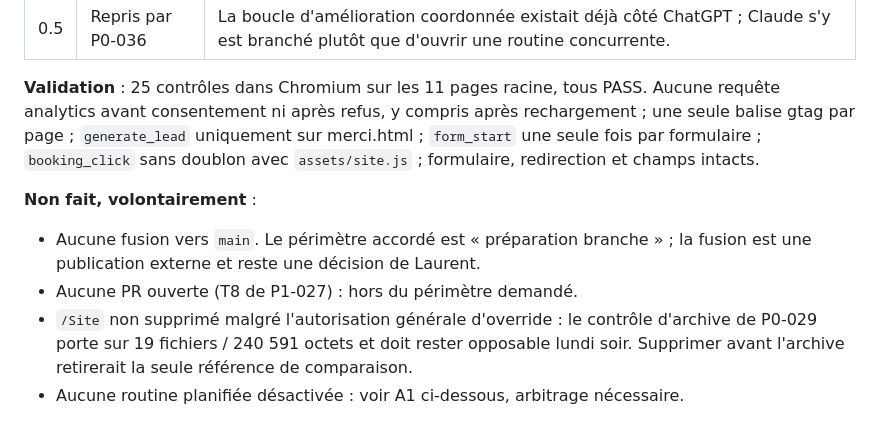
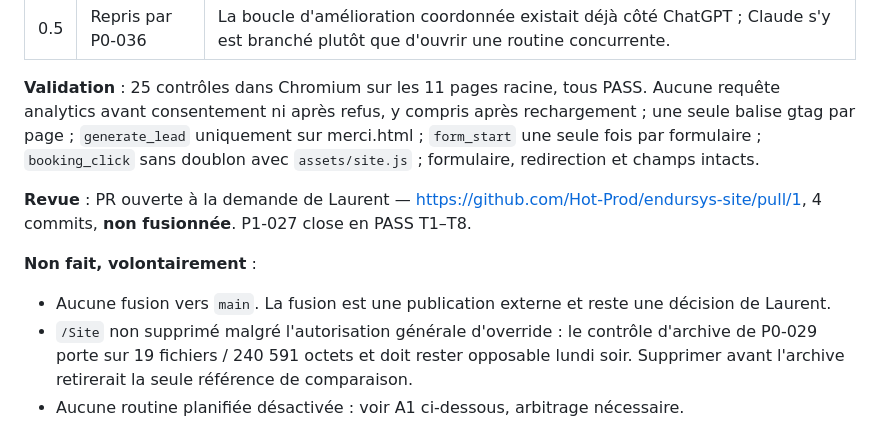
Before and after one commit to Hot-Prod/endursys-site, a Markdown page: .ops/roadmap-it-endursys.md, the part around the change. GitHub-like rendering.

Commit message:
Consigner l'ouverture de la PR dans le journal de la roadmap
PR #1 ouverte a la demande de Laurent, non fusionnee.
P1-027 close en PASS T1-T8.

Co-Authored-By: Claude Opus 5 <noreply@anthropic.com>
Claude-Session: https://claude.ai/code/session_01MMiPgQHLe8NJPppjgiuN2B

```diff
--- a/.ops/roadmap-it-endursys.md
+++ b/.ops/roadmap-it-endursys.md
@@ -288,10 +288,11 @@ D1 et D2 n'engagent aucune dépense, aucune publication et sont réversibles. D3
 
 **Validation** : 25 contrôles dans Chromium sur les 11 pages racine, tous PASS. Aucune requête analytics avant consentement ni après refus, y compris après rechargement ; une seule balise gtag par page ; `generate_lead` uniquement sur merci.html ; `form_start` une seule fois par formulaire ; `booking_click` sans doublon avec `assets/site.js` ; formulaire, redirection et champs intacts.
 
+**Revue** : PR ouverte à la demande de Laurent — https://github.com/Hot-Prod/endursys-site/pull/1, 4 commits, **non fusionnée**. P1-027 close en PASS T1–T8.
+
 **Non fait, volontairement** :
 
-- Aucune fusion vers `main`. Le périmètre accordé est « préparation branche » ; la fusion est une publication externe et reste une décision de Laurent.
-- Aucune PR ouverte (T8 de P1-027) : hors du périmètre demandé.
+- Aucune fusion vers `main`. La fusion est une publication externe et reste une décision de Laurent.
 - `/Site` non supprimé malgré l'autorisation générale d'override : le contrôle d'archive de P0-029 porte sur 19 fichiers / 240 591 octets et doit rester opposable lundi soir. Supprimer avant l'archive retirerait la seule référence de comparaison.
 - Aucune routine planifiée désactivée : voir A1 ci-dessous, arbitrage nécessaire.
 
```
